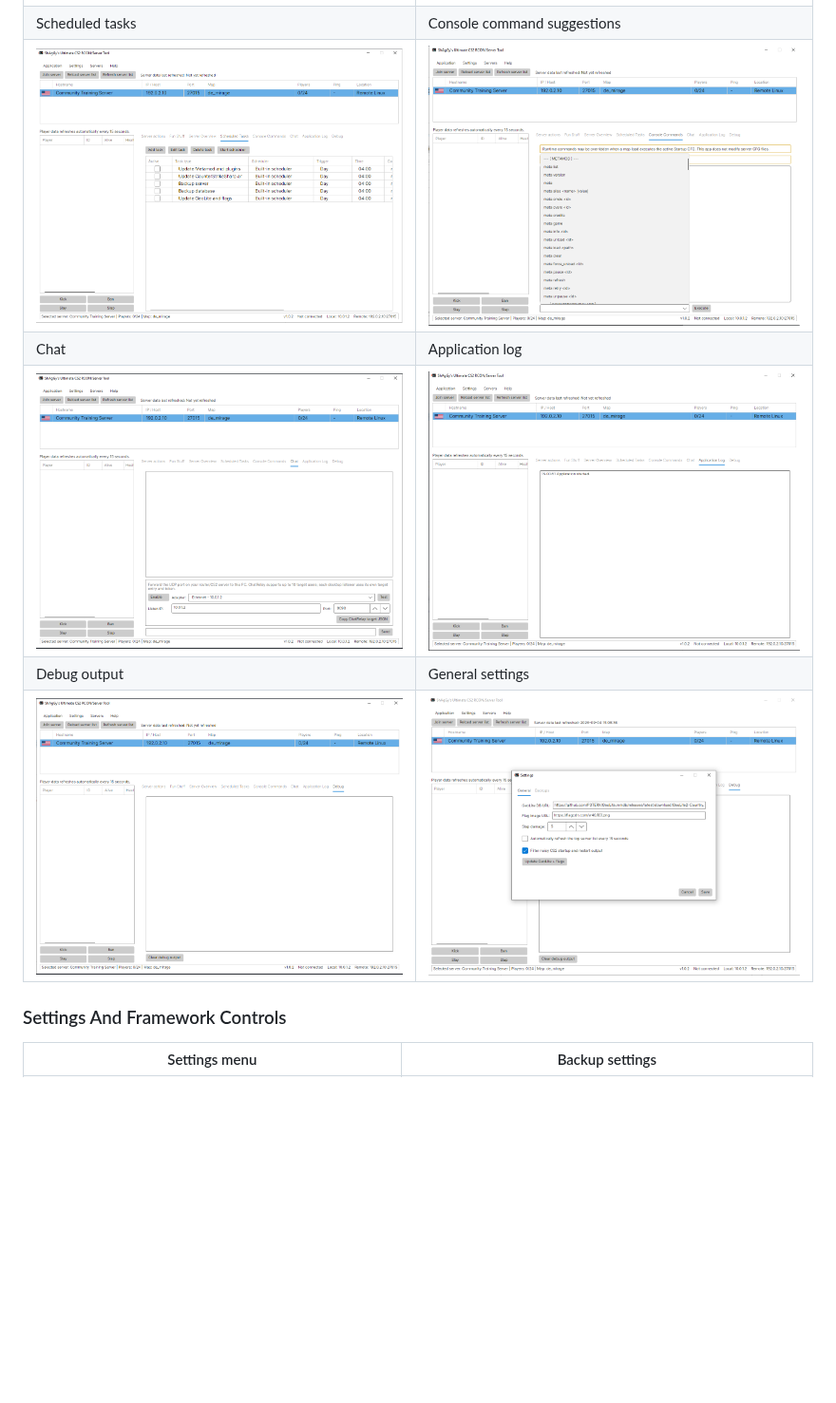
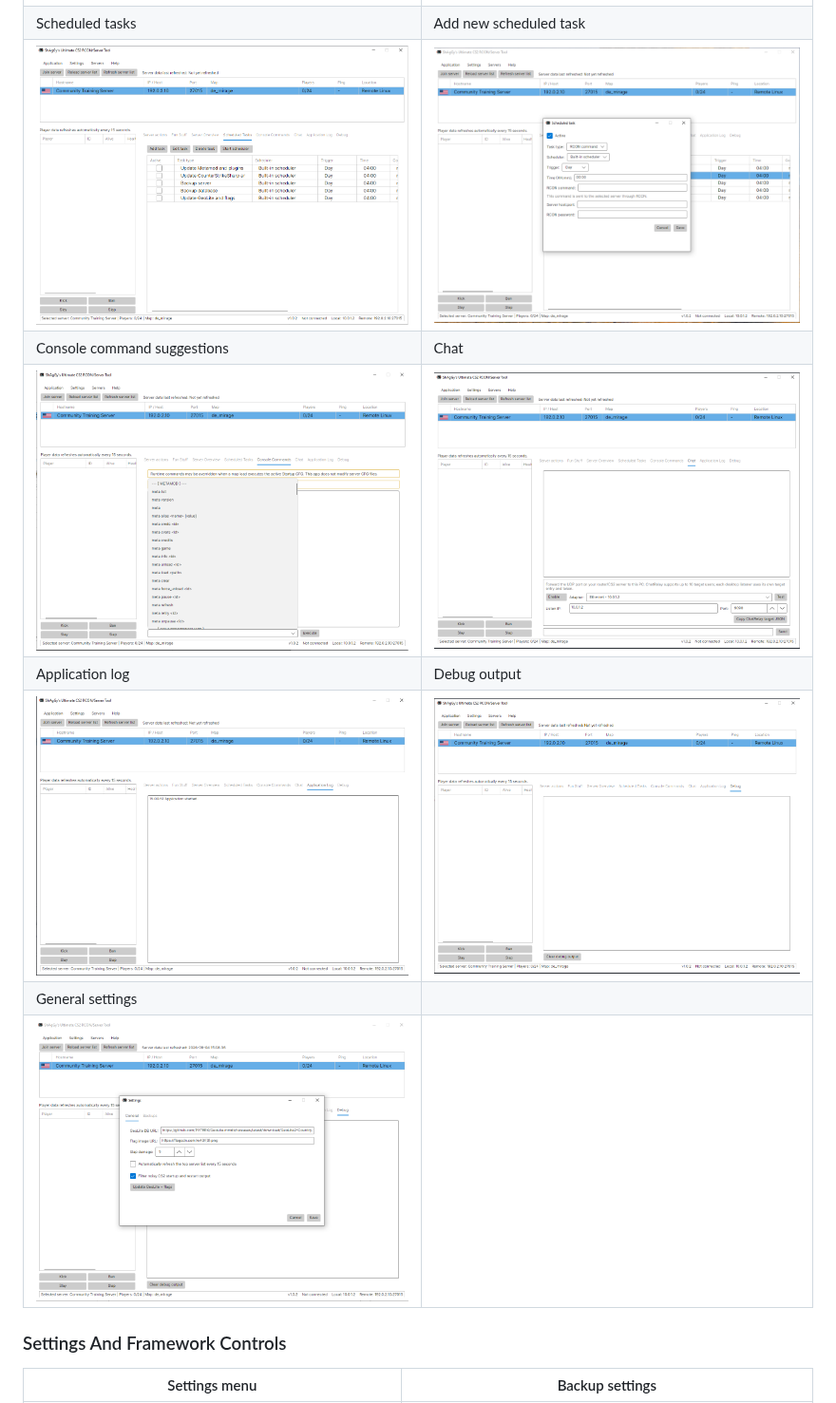
Before and after one commit to ShAgGy2035/Ultimate-RCON-Server-Tool, a Markdown page: README.md, the part around the change. Shown at 95% size. Drawn GitHub-style; pictures changed too: docs/images/add-scheduled-task.png (added); blank space fills up the shorter version.

Commit message:
Add new Scheduled Task screenshot

```diff
--- a/README.md
+++ b/README.md
@@ -427,12 +427,14 @@ When importing across operating systems:
 | Fun Stuff modes | Server overview |
 | --- | --- |
 | ![Fun Stuff mode selection](docs/images/fun-stuff-modes.png) | ![Server overview](docs/images/server-overview.png) |
-| Scheduled tasks | Console command suggestions |
-| ![Scheduled tasks](docs/images/scheduled-tasks.png) | ![Console command suggestions](docs/images/console-commands.png) |
-| Chat | Application log |
-| ![Chat](docs/images/chat-tab.png) | ![Application log](docs/images/application-log-tab.png) |
-| Debug output | General settings |
-| ![Debug output](docs/images/debug-tab.png) | ![General settings](docs/images/settings-general.png) |
+| Scheduled tasks | Add new scheduled task |
+| ![Scheduled tasks](docs/images/scheduled-tasks.png) | ![Add new scheduled task](docs/images/add-scheduled-task.png) |
+| Console command suggestions | Chat |
+| ![Console command suggestions](docs/images/console-commands.png) | ![Chat](docs/images/chat-tab.png) |
+| Application log | Debug output |
+| ![Application log](docs/images/application-log-tab.png) | ![Debug output](docs/images/debug-tab.png) |
+| General settings | |
+| ![General settings](docs/images/settings-general.png) | |
 
 ### Settings And Framework Controls
 
```
